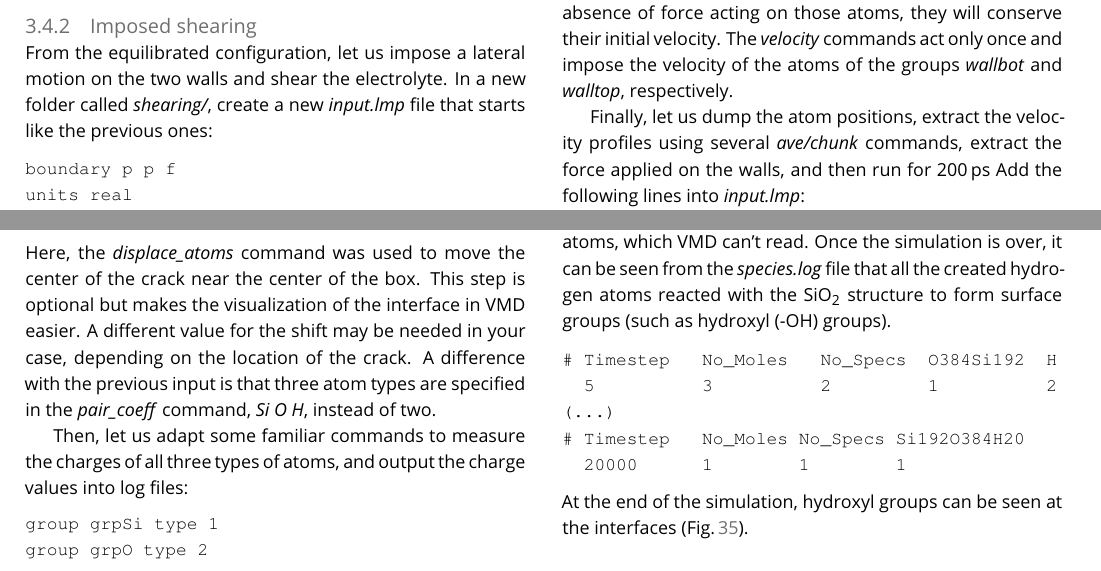
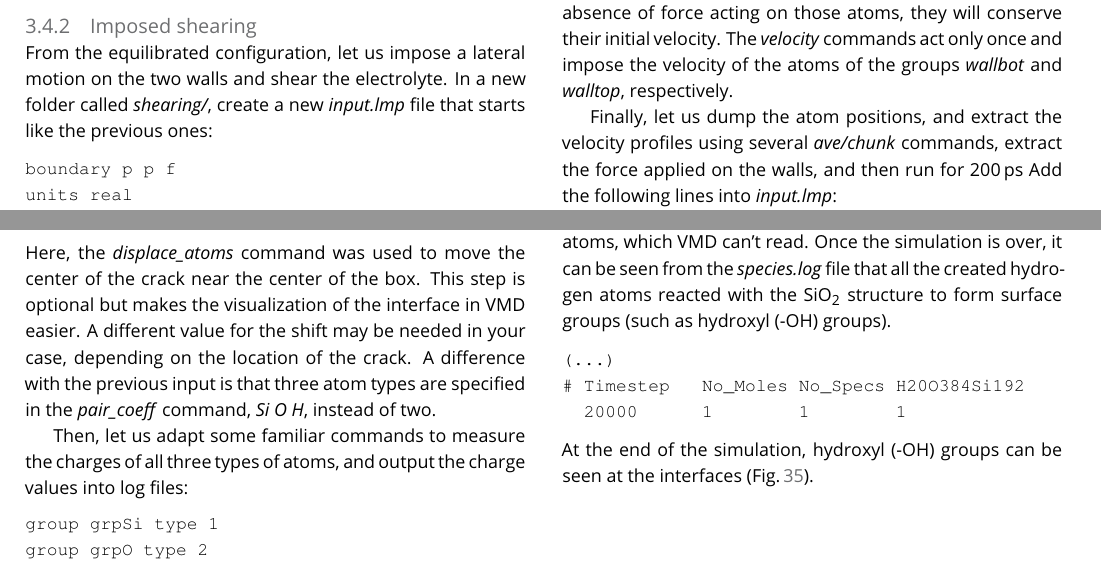
Before and after one commit to lammpstutorials/lammpstutorials-article, a LaTeX document (lammps-tutorials.tex): two parts of pages 22 and 27 of 38, joined at a grey line, cut so that both start at the same text. Compiled offline with pdfLaTeX.

Commit message:
small typos

```diff
--- a/lammps-tutorials.tex
+++ b/lammps-tutorials.tex
@@ -1839,7 +1839,7 @@ on those atoms, they will conserve their initial velocity. The \textit{velocity}
 commands act only once and impose the velocity of the atoms of the groups
 \textit{wallbot} and \textit{walltop}, respectively.
 
-Finally, let us dump the atom positions, extract the velocity profiles using
+Finally, let us dump the atom positions, and extract the velocity profiles using
 several \textit{ave/chunk} commands, extract the force applied on the walls, and
 then run for $200\,\text{ps}$ Add the following lines into \textit{input.lmp}:
 {\normalsize \begin{verbatim}
@@ -2305,13 +2304,11 @@ Once the simulation is over, it can be seen from the \textit{species.log} file t
 all the created hydrogen atoms reacted with the $\text{SiO}_{2}$ structure to
 form surface groups (such as hydroxyl (-OH) groups).
 {\normalsize \begin{verbatim}
-# Timestep   No_Moles   No_Specs  O384Si192  H
-  5          3          2         1          2
 (...)
-# Timestep   No_Moles No_Specs Si192O384H20
+# Timestep   No_Moles No_Specs H20O384Si192
   20000      1        1        1
 \end{verbatim}}
-At the end of the simulation, hydroxyl groups can be seen at the interfaces
+At the end of the simulation, hydroxyl (-OH) groups can be seen at the interfaces
 (Fig.\,\ref{fig:SIO-decorated}).
 
 \begin{figure}
```
Also changed, not shown: lammps-tutorials.tex (5 more changed lines).
